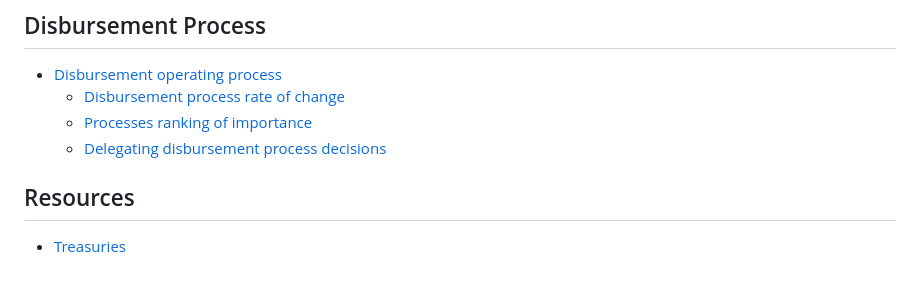
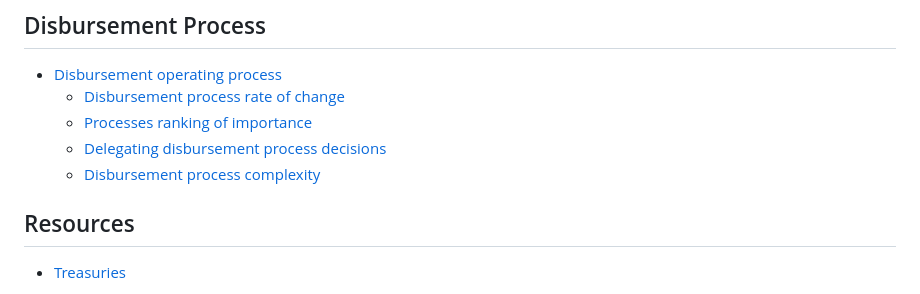
Before and after one commit to web3association/funding, a Markdown page: SUMMARY.md, the part around the change. GitHub-like rendering.

```diff
--- a/SUMMARY.md
+++ b/SUMMARY.md
@@ -8,6 +8,7 @@
   * [Disbursement process rate of change](disbursement-process/disbursement-operating-process/disbursement-process-rate-of-change.md)
   * [Processes ranking of importance](disbursement-process/disbursement-operating-process/processes-ranking-of-importance.md)
   * [Delegating disbursement process decisions](disbursement-process/disbursement-operating-process/delegating-disbursement-process-decisions.md)
+  * [Disbursement process complexity](disbursement-process/disbursement-operating-process/disbursement-process-complexity.md)
 
 ## Resources
 
```
Also changed, not shown: disbursement-process/disbursement-operating-process/disbursement-process-complexity.md (added, +90 -0 lines), .gitbook/assets/disbursement-process-complexity.png (added).
